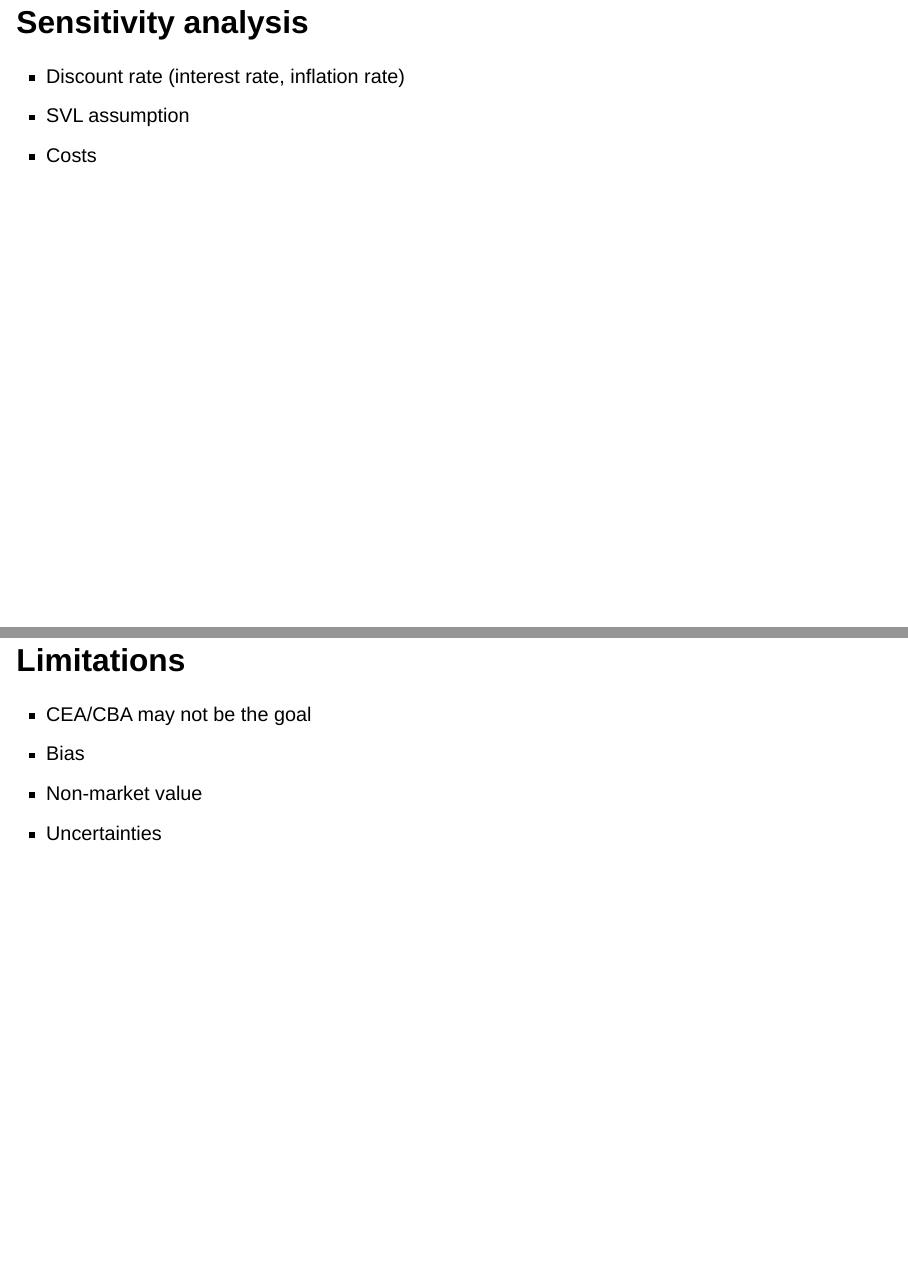
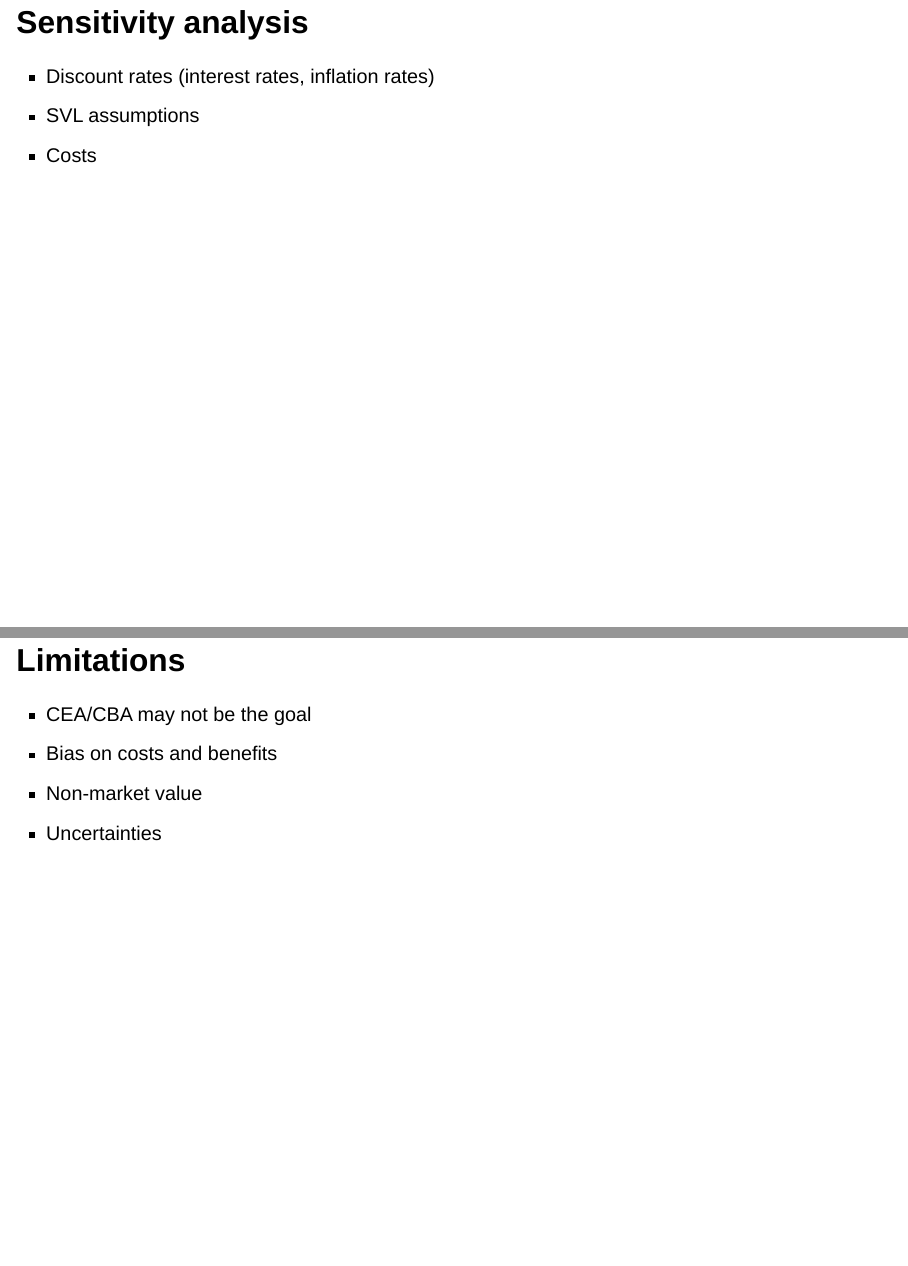
Before and after one commit to drganghe/program-evaluation, a Quarto document (lectures/lecture8.qmd): pages 18 and 19 of 22, joined at a grey line. Rendered offline with R 4.5, knitr and Pandoc in place of Quarto, with nearby package versions; drawn as Slidy slides in place of the format the file asks for.

Commit message:
update lecture 8

```diff
--- a/lectures/lecture8.qmd
+++ b/lectures/lecture8.qmd
@@ -187,15 +187,15 @@ Source: @costanza_value_1997
 
 ## Sensitivity analysis
 
-- Discount rate (interest rate, inflation rate)
-- SVL assumption
+- Discount rates (interest rates, inflation rates)
+- SVL assumptions
 - Costs
 
 
 ## Limitations
 
 - CEA/CBA may not be the goal
-- Bias
+- Bias on costs and benefits
 - Non-market value
 - Uncertainties
 
```
Also changed, not shown: docs/search.json, lectures/lecture8.qmd (3 more changed lines), 3 other files.
